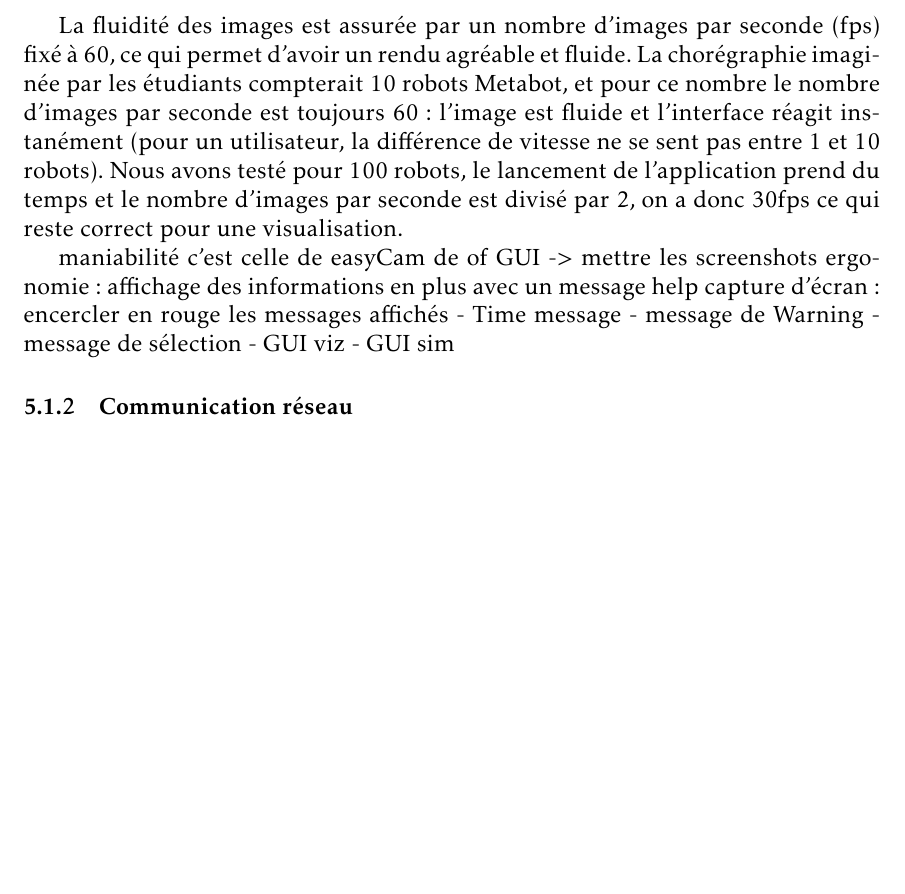
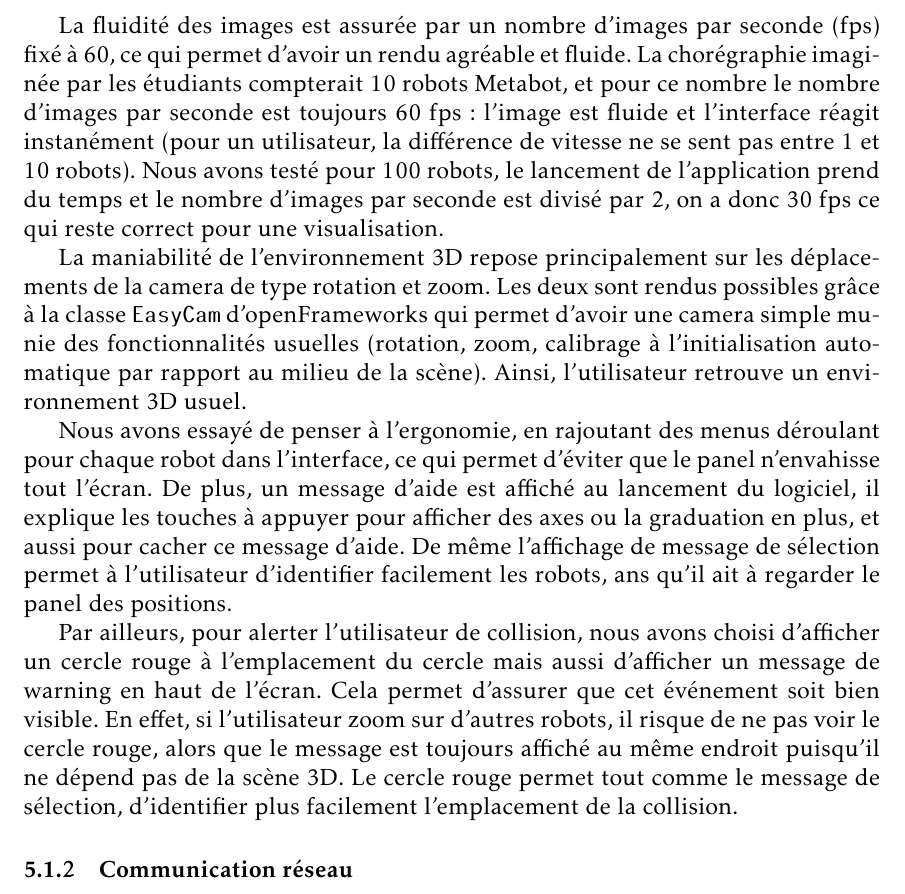
Before and after one commit to mpaillassa/rapport_robot, a LaTeX document (rapport_final.tex, which reads eval.tex): part of page 20 of 26 before the commit and part of page 20 of 27 after it, cut so that both start at the same text, the shorter picture padded with empty space. Compiled offline with pdfLaTeX.

Commit message:
eval avance

```diff
--- a/eval.tex
+++ b/eval.tex
@@ -6,23 +6,15 @@ on va revoir dans les trois parties si les fonctionnalités remplissent bien leu
 
 Concernant la visualisation, les trois critères importants pour évaluer cette partie sont : la fluidité des mouvements, la maniabilité de l'environnement 3D et l'ergonomie de l'interface utilisateur.
 
-La fluidité des images est assurée par un nombre d'images par seconde (fps) fixé à 60, ce qui permet d'avoir un rendu agréable et fluide. La chorégraphie imaginée par les étudiants compterait 10 robots Metabot, et pour ce nombre le nombre d'images par seconde est toujours 60 : l'image est fluide et l'interface réagit instanément (pour un utilisateur, la différence de vitesse ne se sent pas entre 1 et 10 robots).
-Nous avons testé pour 100 robots, le lancement de l'application prend du temps et le nombre d'images par seconde est divisé par 2, on a donc 30fps ce qui reste correct pour une visualisation.
+La fluidité des images est assurée par un nombre d'images par seconde (fps) fixé à 60, ce qui permet d'avoir un rendu agréable et fluide. La chorégraphie imaginée par les étudiants compterait 10 robots Metabot, et pour ce nombre le nombre d'images par seconde est toujours 60 fps : l'image est fluide et l'interface réagit instanément (pour un utilisateur, la différence de vitesse ne se sent pas entre 1 et 10 robots).
+Nous avons testé pour 100 robots, le lancement de l'application prend du temps et le nombre d'images par seconde est divisé par 2, on a donc 30 fps ce qui reste correct pour une visualisation.
 
+La maniabilité de l'environnement 3D repose principalement sur les déplacements de la camera de type rotation et zoom. Les deux sont rendus possibles grâce à la classe \verb|EasyCam| d'openFrameworks qui permet d'avoir une camera simple munie des fonctionnalités usuelles (rotation, zoom, calibrage à l'initialisation automatique par rapport au milieu de la scène). Ainsi, l'utilisateur retrouve un environnement 3D usuel.
 
+Nous avons essayé de penser à l'ergonomie, en rajoutant des menus déroulant pour chaque robot dans l'interface, ce qui permet d'éviter que le panel n'envahisse tout l'écran. De plus, un message d'aide est affiché au lancement du logiciel, il explique les touches à appuyer pour afficher des axes ou la graduation en plus, et aussi pour cacher ce message d'aide.
+De même l'affichage de message de sélection permet à l'utilisateur d'identifier facilement les robots,  ans qu'il ait à regarder le panel des positions.
 
-
-maniabilité c'est celle de easyCam de of
-GUI -> mettre les screenshots
-ergonomie : affichage des informations en plus avec un message help
-capture d'écran : encercler en rouge les messages affichés
-- Time message
-- message de Warning
-- message de sélection
-- GUI viz
-- GUI sim
-
-
+Par ailleurs, pour alerter l'utilisateur de collision, nous avons choisi d'afficher un cercle rouge à l'emplacement du cercle mais aussi d'afficher un message de warning en haut de l'écran. Cela permet d'assurer que cet événement soit bien visible. En effet, si l'utilisateur zoom sur d'autres robots, il risque de ne pas voir le cercle rouge, alors que le message est toujours affiché au même endroit puisqu'il ne dépend pas de la scène 3D. Le cercle rouge permet tout comme le message de sélection, d'identifier plus facilement l'emplacement de la collision.
 
 \subsubsection{Communication réseau}
 
```
